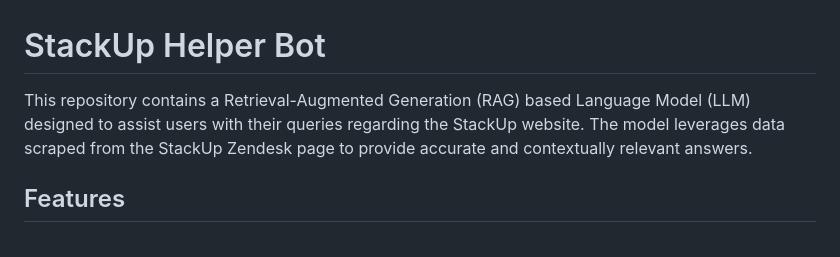
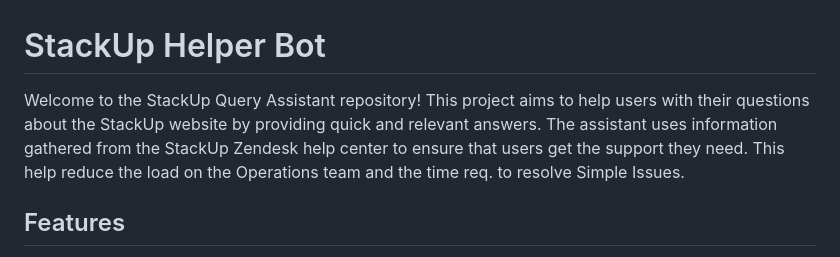
Before and after one commit to canav1/stackup-bot, a Markdown page: README.md, the part around the change. GitHub-like rendering.

```diff
--- a/README.md
+++ b/README.md
@@ -1,6 +1,6 @@
 # StackUp Helper Bot
 
-This repository contains a Retrieval-Augmented Generation (RAG) based Language Model (LLM) designed to assist users with their queries regarding the StackUp website. The model leverages data scraped from the StackUp Zendesk page to provide accurate and contextually relevant answers.
+Welcome to the StackUp Query Assistant repository! This project aims to help users with their questions about the StackUp website by providing quick and relevant answers. The assistant uses information gathered from the StackUp Zendesk help center to ensure that users get the support they need. This help reduce the load on the Operations team and the time req. to resolve Simple Issues.
 
 ## Features
 
```
